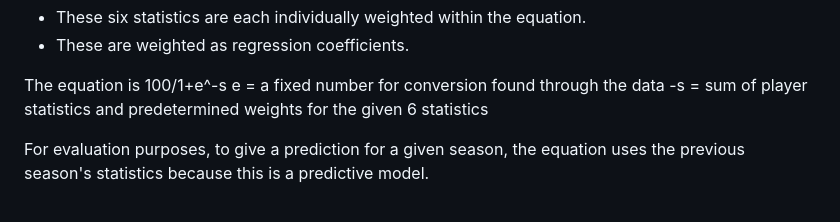
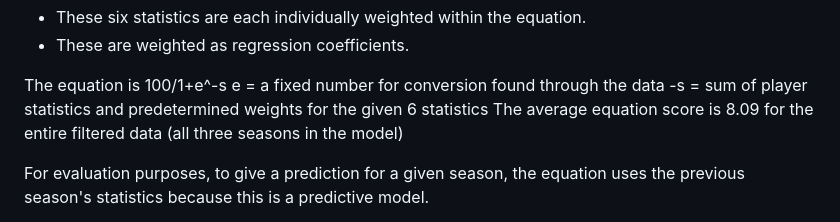
Before and after one commit to Cerms77/NHL-Undervalued-Forwards-Equation, a Markdown page: README.md, the part around the change. Rendered like a GitHub page.

Commit message:
Update README with average equation score
Added average equation score for filtered data.

```diff
--- a/README.md
+++ b/README.md
@@ -33,6 +33,7 @@ Upon review of the data, strong correlations were found among 6 previous-season
 The equation is 100/1+e^-s
 e = a fixed number for conversion found through the data
 -s = sum of player statistics and predetermined weights for the given 6 statistics
+The average equation score is 8.09 for the entire filtered data (all three seasons in the model)
 
 For evaluation purposes, to give a prediction for a given season, the equation uses the previous season's statistics because this is a predictive model.
 - 2026-27 Season Prediction is based on 2025-26 Season Data
```
